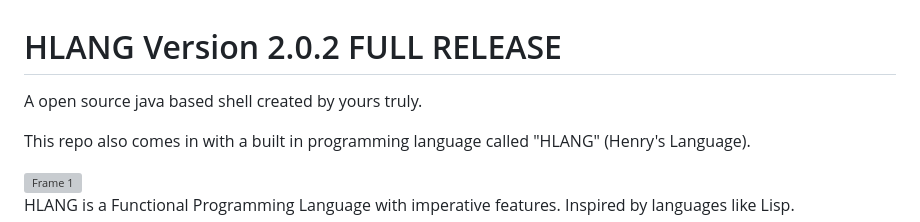
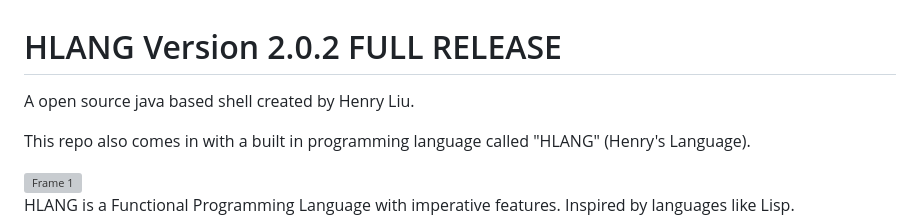
Before and after one commit to HenryLiu114/Henry-s-Shell-HSH-, a Markdown page: README.md, the part around the change. Rendered like a GitHub page; grey boxes are pictures that could not be loaded.

Commit message:
Update author name in README.md

```diff
--- a/README.md
+++ b/README.md
@@ -1,5 +1,5 @@
 # HLANG Version 2.0.2 FULL RELEASE
-A open source java based shell created by yours truly.
+A open source java based shell created by Henry Liu.
 
 This repo also comes in with a built in programming language called "HLANG" (Henry's Language).
 
```
